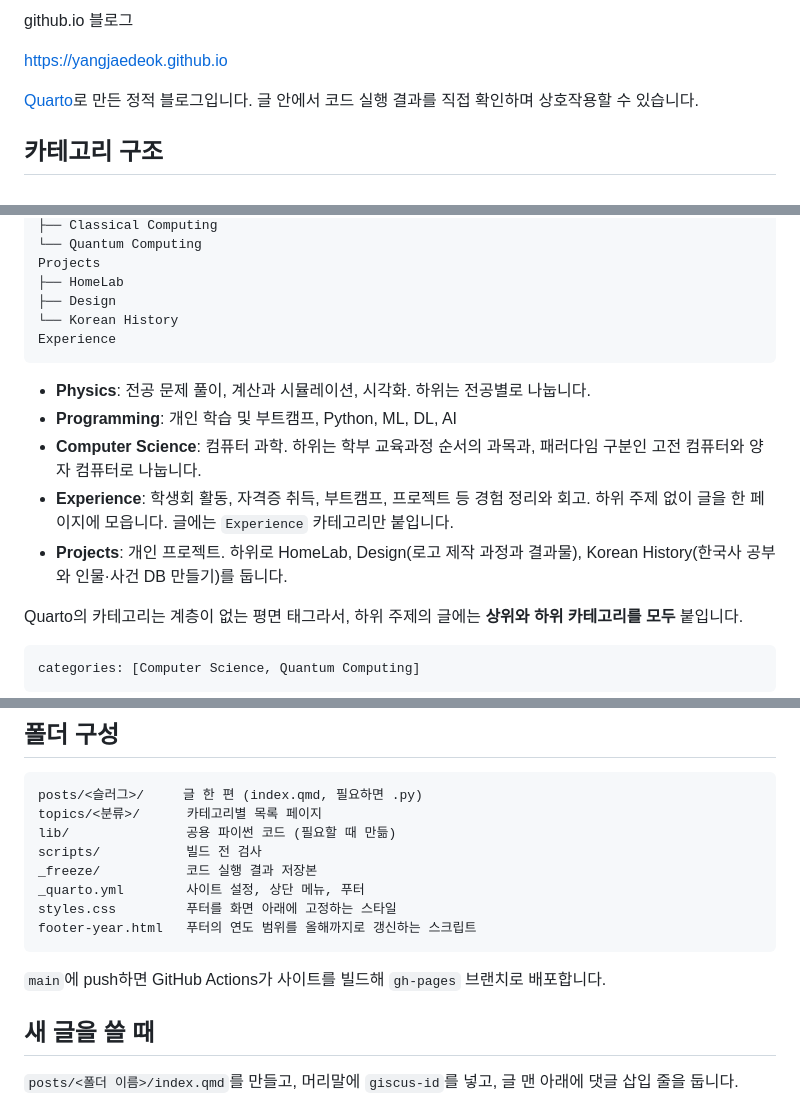
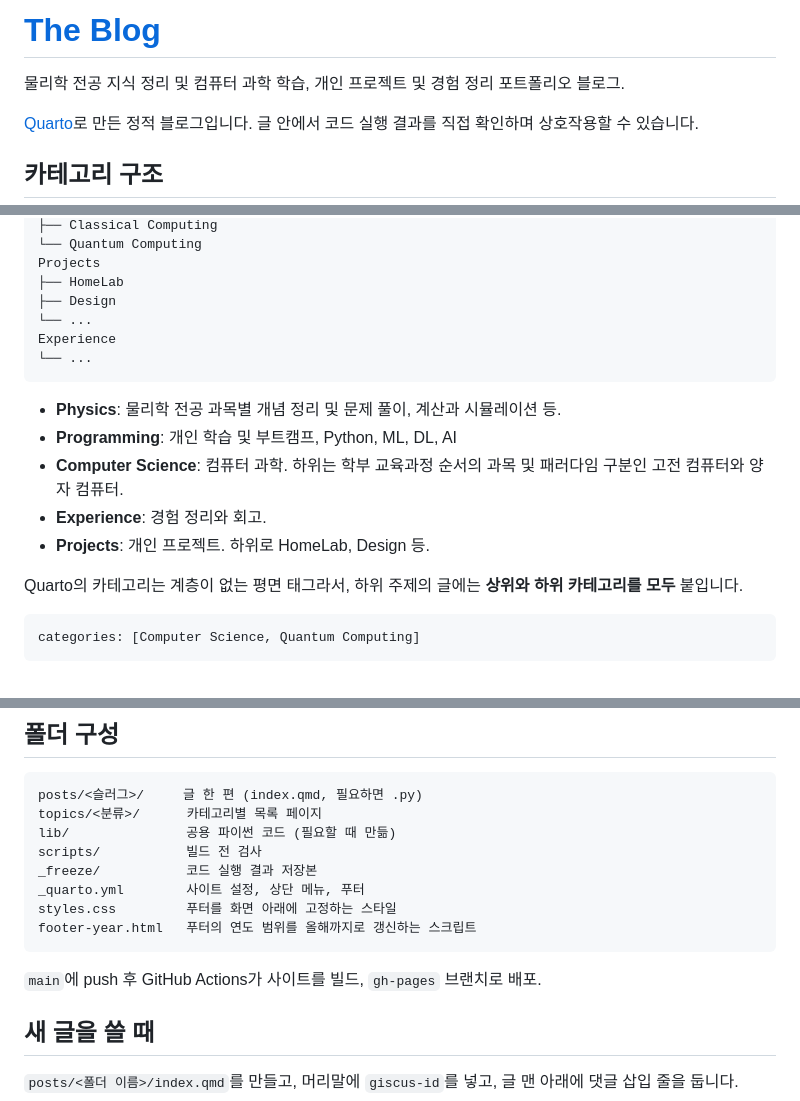
Before and after one commit to YangJaeDeok/yangjaedeok.github.io, a Markdown page: README.md, 3 parts joined by grey strips. Drawn GitHub-style.

Commit message:
Revise README for blog details and structure
Updated the README to reflect changes in blog structure and content.

````diff
--- a/README.md
+++ b/README.md
@@ -1,6 +1,5 @@
-github.io 블로그
-
-https://yangjaedeok.github.io
+# [The Blog](https://yangjaedeok.github.io)
+물리학 전공 지식 정리 및 컴퓨터 과학 학습, 개인 프로젝트 및 경험 정리 포트폴리오 블로그.
 
 [Quarto](https://quarto.org)로 만든 정적 블로그입니다. 글 안에서 코드 실행 결과를 직접 확인하며 상호작용할 수 있습니다.
 
@@ -37,15 +36,16 @@ Computer Science
 Projects
 ├── HomeLab
 ├── Design
-└── Korean History
+└── ...
 Experience
+└── ...
 ```
 
-- **Physics**: 전공 문제 풀이, 계산과 시뮬레이션, 시각화. 하위는 전공별로 나눕니다.
+- **Physics**: 물리학 전공 과목별 개념 정리 및 문제 풀이, 계산과 시뮬레이션 등.
 - **Programming**: 개인 학습 및 부트캠프, Python, ML, DL, AI
-- **Computer Science**: 컴퓨터 과학. 하위는 학부 교육과정 순서의 과목과, 패러다임 구분인 고전 컴퓨터와 양자 컴퓨터로 나눕니다.
-- **Experience**: 학생회 활동, 자격증 취득, 부트캠프, 프로젝트 등 경험 정리와 회고. 하위 주제 없이 글을 한 페이지에 모읍니다. 글에는 `Experience` 카테고리만 붙입니다.
-- **Projects**: 개인 프로젝트. 하위로 HomeLab, Design(로고 제작 과정과 결과물), Korean History(한국사 공부와 인물·사건 DB 만들기)를 둡니다.
+- **Computer Science**: 컴퓨터 과학. 하위는 학부 교육과정 순서의 과목 및 패러다임 구분인 고전 컴퓨터와 양자 컴퓨터.
+- **Experience**: 경험 정리와 회고.
+- **Projects**: 개인 프로젝트. 하위로 HomeLab, Design 등.
 
 Quarto의 카테고리는 계층이 없는 평면 태그라서, 하위 주제의 글에는 **상위와 하위 카테고리를 모두** 붙입니다.
 
@@ -74,7 +74,7 @@ styles.css         푸터를 화면 아래에 고정하는 스타일
 footer-year.html   푸터의 연도 범위를 올해까지로 갱신하는 스크립트
 ```
 
-`main`에 push하면 GitHub Actions가 사이트를 빌드해 `gh-pages` 브랜치로 배포합니다.
+`main`에 push 후 GitHub Actions가 사이트를 빌드, `gh-pages` 브랜치로 배포.
 
 ## 새 글을 쓸 때
 
````
